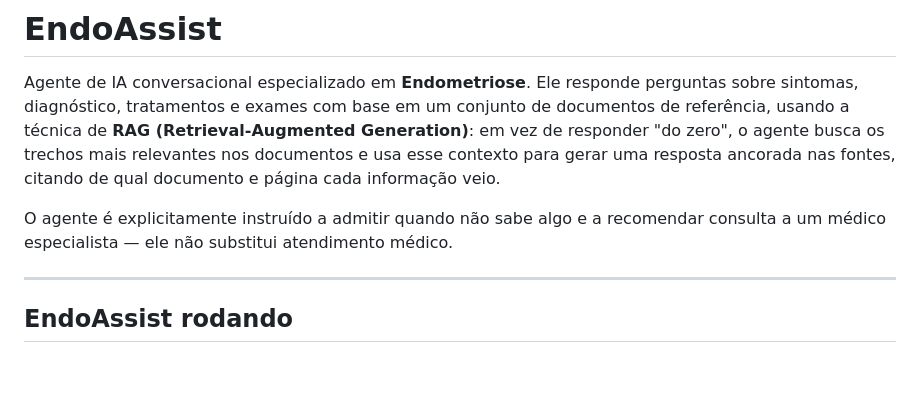
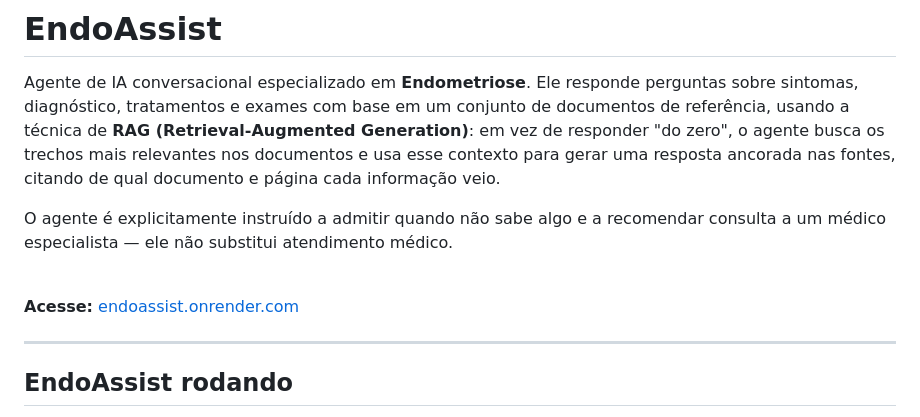
Before and after one commit to MaduAraujo/EndoAssist, a Markdown page: README.md, the part around the change. Drawn GitHub-style; blank space fills up the shorter version.

Commit message:
README.md
Add access link to EndoAssist in README

```diff
--- a/README.md
+++ b/README.md
@@ -11,6 +11,10 @@ página cada informação veio.
 O agente é explicitamente instruído a admitir quando não sabe algo e a
 recomendar consulta a um médico especialista — ele não substitui atendimento
 médico.
+<br>
+<br>
+
+**Acesse:** [endoassist.onrender.com](https://endoassist.onrender.com/)
 
 ---
 
```
